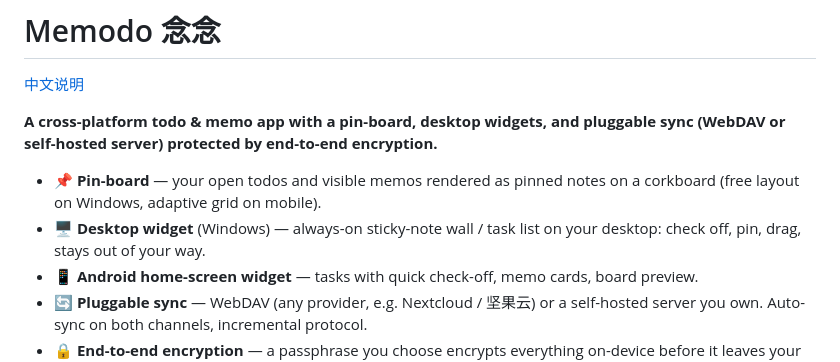
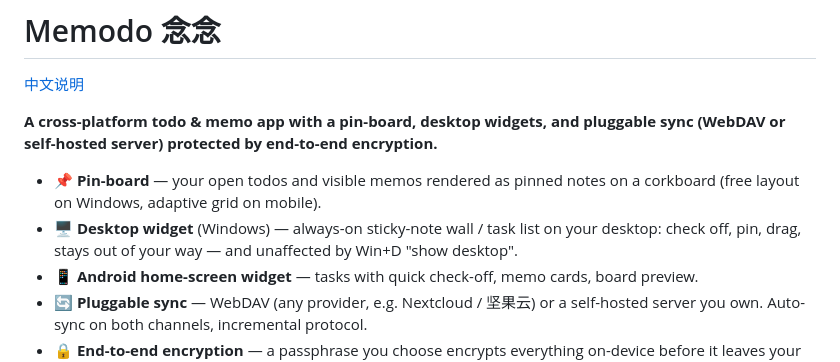
Before and after one commit to Match189/Memodo, a Markdown page: README.md, the part around the change. Drawn GitHub-style.

Commit message:
docs(readme): note the desktop widget survives Win+D (verified)

```diff
--- a/README.md
+++ b/README.md
@@ -8,7 +8,8 @@ pluggable sync (WebDAV or self-hosted server) protected by end-to-end encryption
 - 📌 **Pin-board** — your open todos and visible memos rendered as pinned notes on
   a corkboard (free layout on Windows, adaptive grid on mobile).
 - 🖥️ **Desktop widget** (Windows) — always-on sticky-note wall / task list on your
-  desktop: check off, pin, drag, stays out of your way.
+  desktop: check off, pin, drag, stays out of your way — and unaffected by
+  Win+D "show desktop".
 - 📱 **Android home-screen widget** — tasks with quick check-off, memo cards,
   board preview.
 - 🔄 **Pluggable sync** — WebDAV (any provider, e.g. Nextcloud / 坚果云) or a
```
Also changed, not shown: README.zh-CN.md (+1 -1 lines).
